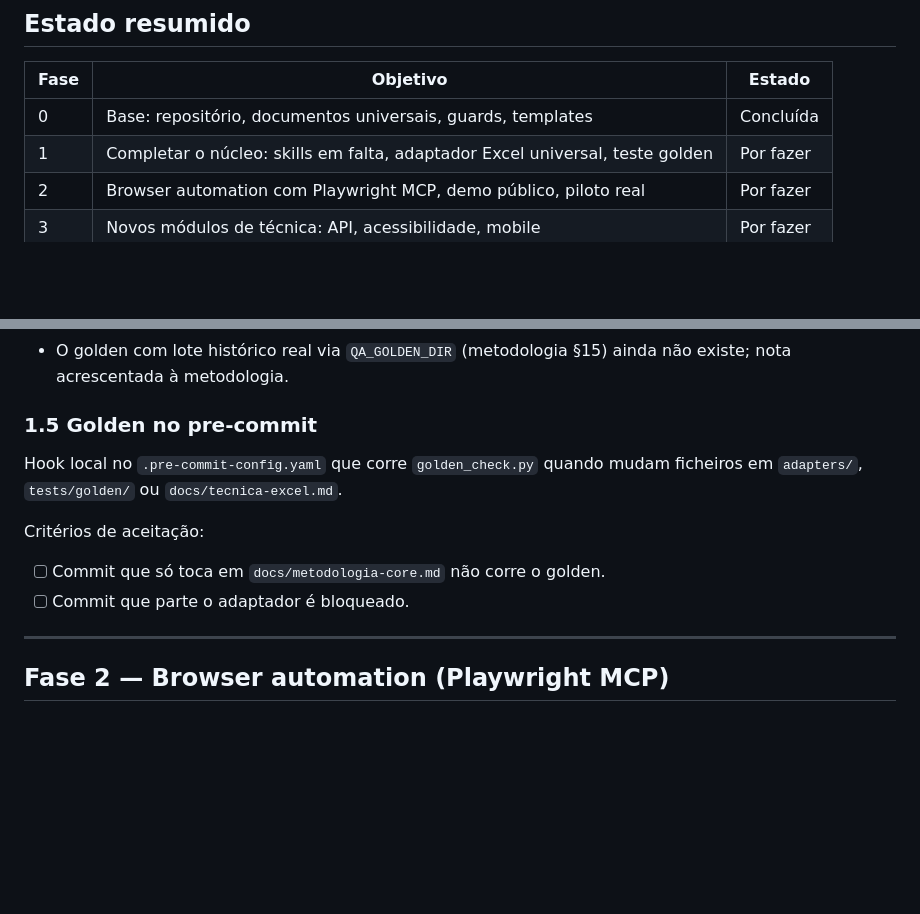
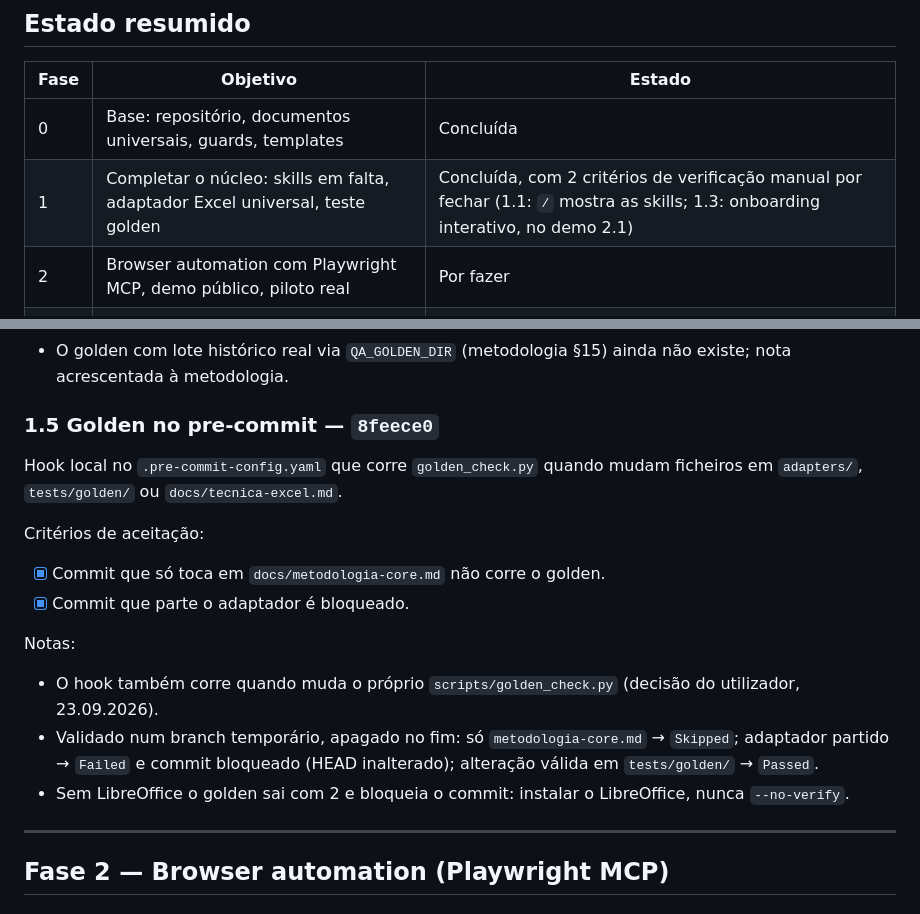
Before and after one commit to pedroalmeida981/qa-assistant, a Markdown page: docs/plano-desenvolvimento.md, 2 parts joined by grey strips. GitHub-like rendering; blank space fills up the shorter version.

Commit message:
plano: 1.5 com hash 8feece0; fase 1 concluida
Co-Authored-By: Claude Opus 5.5 <noreply@anthropic.com>

```diff
--- a/docs/plano-desenvolvimento.md
+++ b/docs/plano-desenvolvimento.md
@@ -24,7 +24,7 @@
 | Fase | Objetivo | Estado |
 |---|---|---|
 | 0 | Base: repositório, documentos universais, guards, templates | Concluída |
-| 1 | Completar o núcleo: skills em falta, adaptador Excel universal, teste golden | Por fazer |
+| 1 | Completar o núcleo: skills em falta, adaptador Excel universal, teste golden | Concluída, com 2 critérios de verificação manual por fechar (1.1: `/` mostra as skills; 1.3: onboarding interativo, no demo 2.1) |
 | 2 | Browser automation com Playwright MCP, demo público, piloto real | Por fazer |
 | 3 | Novos módulos de técnica: API, acessibilidade, mobile | Por fazer |
 | 4 | CI da própria framework | Por fazer |
@@ -118,12 +118,17 @@ Notas:
 - Também verificado: desligar a deteção de lote repetido no adaptador faz o golden falhar; sem LibreOffice o golden sai com código 2 e mensagem clara (simulado). O CI da Fase 4 precisa de instalar o LibreOffice.
 - O golden com lote histórico real via `QA_GOLDEN_DIR` (metodologia §15) ainda não existe; nota acrescentada à metodologia.
 
-### 1.5 Golden no pre-commit
+### 1.5 Golden no pre-commit — `8feece0`
 Hook local no `.pre-commit-config.yaml` que corre `golden_check.py` quando mudam ficheiros em `adapters/`, `tests/golden/` ou `docs/tecnica-excel.md`.
 
 Critérios de aceitação:
-- [ ] Commit que só toca em `docs/metodologia-core.md` não corre o golden.
-- [ ] Commit que parte o adaptador é bloqueado.
+- [x] Commit que só toca em `docs/metodologia-core.md` não corre o golden.
+- [x] Commit que parte o adaptador é bloqueado.
+
+Notas:
+- O hook também corre quando muda o próprio `scripts/golden_check.py` (decisão do utilizador, 23.09.2026).
+- Validado num branch temporário, apagado no fim: só `metodologia-core.md` → `Skipped`; adaptador partido → `Failed` e commit bloqueado (HEAD inalterado); alteração válida em `tests/golden/` → `Passed`.
+- Sem LibreOffice o golden sai com 2 e bloqueia o commit: instalar o LibreOffice, nunca `--no-verify`.
 
 ---
 
```
